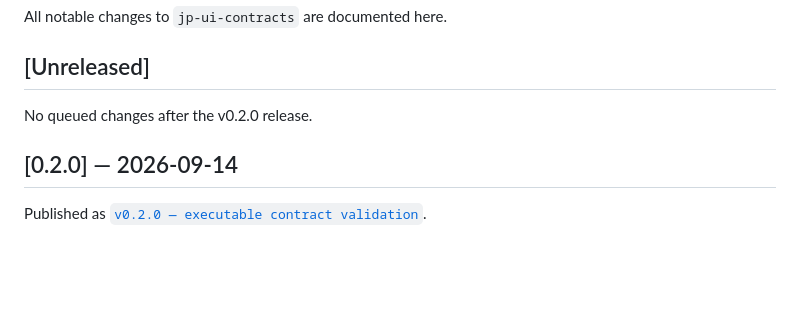
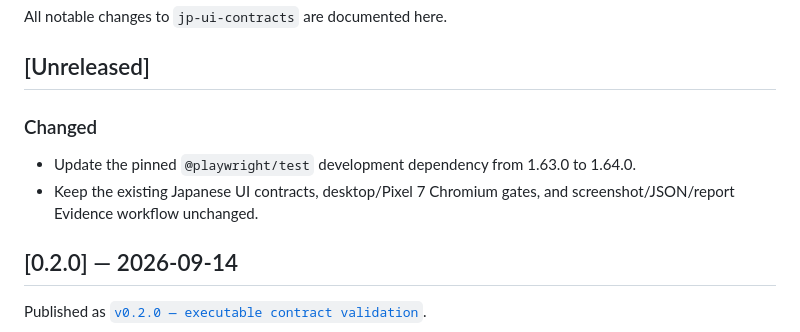
Before and after one commit to hirokaji/jp-ui-contracts, a Markdown page: CHANGELOG.md, the part around the change. Drawn GitHub-style; blank space fills up the shorter version.

Commit message:
docs: record Playwright 1.64.0 dependency update

```diff
--- a/CHANGELOG.md
+++ b/CHANGELOG.md
@@ -4,7 +4,10 @@ All notable changes to `jp-ui-contracts` are documented here.
 
 ## [Unreleased]
 
-No queued changes after the v0.2.0 release.
+### Changed
+
+- Update the pinned `@playwright/test` development dependency from 1.63.0 to 1.64.0.
+- Keep the existing Japanese UI contracts, desktop/Pixel 7 Chromium gates, and screenshot/JSON/report Evidence workflow unchanged.
 
 ## [0.2.0] — 2026-09-14
 
```
